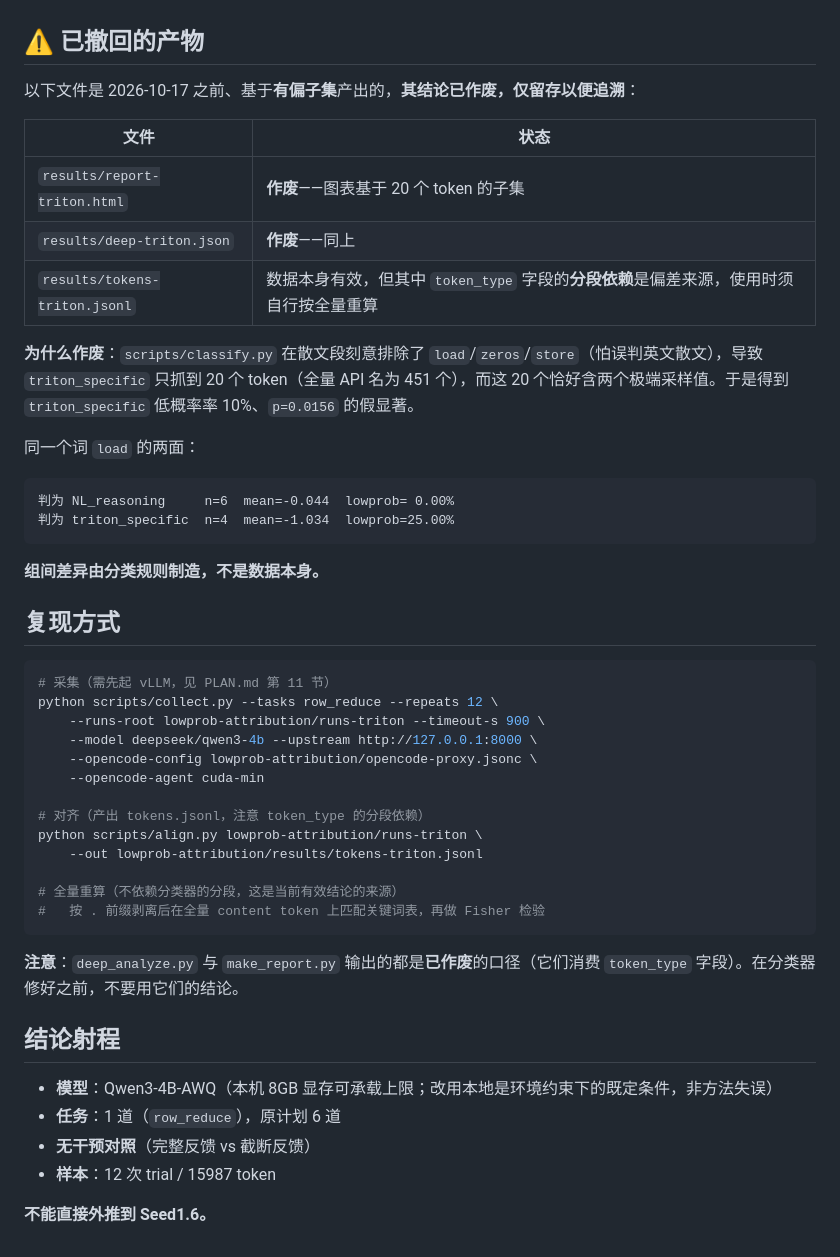
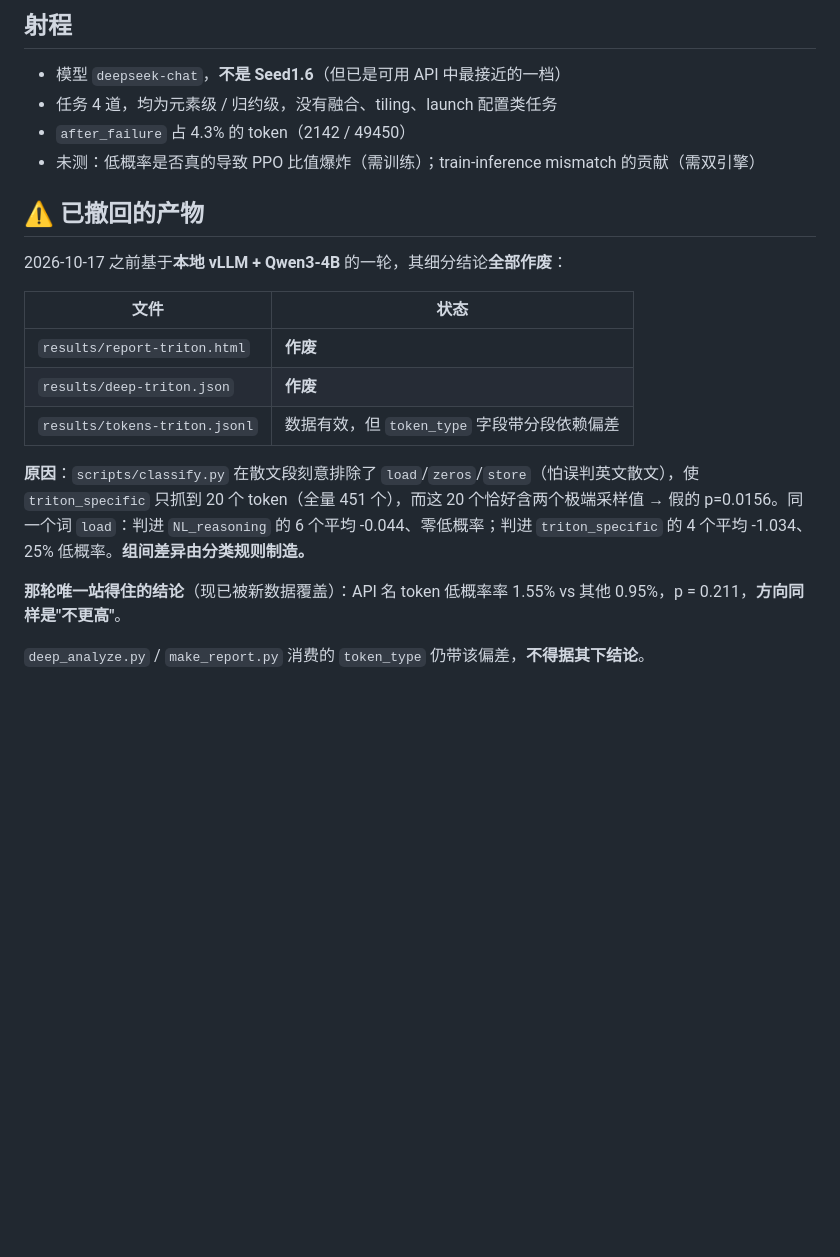
Before and after one commit to leo-grayrat/ai4cuda-try-and-error, a Markdown page: lowprob-attribution/RESULTS.md, the part around one of its changes. GitHub-like rendering; blank space fills up the shorter version.

````diff
--- a/lowprob-attribution/RESULTS.md
+++ b/lowprob-attribution/RESULTS.md
@@ -30,50 +79,22 @@
+## 射程
+
+- 模型 `deepseek-chat`，**不是 Seed1.6**（但已是可用 API 中最接近的一档）
+- 任务 4 道，均为元素级 / 归约级，没有融合、tiling、launch 配置类任务
+- `after_failure` 占 4.3% 的 token（2142 / 49450）
+- 未测：低概率是否真的导致 PPO 比值爆炸（需训练）；train-inference mismatch 的贡献（需双引擎）
 
 ## ⚠ 已撤回的产物
 
-以下文件是 2026-10-17 之前、基于**有偏子集**产出的，**其结论已作废，仅留存以便追溯**：
+2026-10-17 之前基于**本地 vLLM + Qwen3-4B** 的一轮，其细分结论**全部作废**：
 
 | 文件 | 状态 |
 |---|---|
-| `results/report-triton.html` | **作废**——图表基于 20 个 token 的子集 |
-| `results/deep-triton.json` | **作废**——同上 |
-| `results/tokens-triton.jsonl` | 数据本身有效，但其中 `token_type` 字段的**分段依赖**是偏差来源，使用时须自行按全量重算 |
+| `results/report-triton.html` | **作废** |
+| `results/deep-triton.json` | **作废** |
+| `results/tokens-triton.jsonl` | 数据有效，但 `token_type` 字段带分段依赖偏差 |
 
-**为什么作废**：`scripts/classify.py` 在散文段刻意排除了 `load`/`zeros`/`store`（怕误判英文散文），导致 `triton_specific` 只抓到 20 个 token（全量 API 名为 451 个），而这 20 个恰好含两个极端采样值。于是得到 `triton_specific` 低概率率 10%、`p=0.0156` 的假显著。
+**原因**：`scripts/classify.py` 在散文段刻意排除了 `load`/`zeros`/`store`（怕误判英文散文），使 `triton_specific` 只抓到 20 个 token（全量 451 个），而这 20 个恰好含两个极端采样值 → 假的 p=0.0156。同一个词 `load`：判进 `NL_reasoning` 的 6 个平均 -0.044、零低概率；判进 `triton_specific` 的 4 个平均 -1.034、25% 低概率。**组间差异由分类规则制造。**
 
-同一个词 `load` 的两面：
+**那轮唯一站得住的结论**（现已被新数据覆盖）：API 名 token 低概率率 1.55% vs 其他 0.95%，p = 0.211，**方向同样是"不更高"**。
 
-```
-判为 NL_reasoning     n=6  mean=-0.044  lowprob= 0.00%
-判为 triton_specific  n=4  mean=-1.034  lowprob=25.00%
-```
-
-**组间差异由分类规则制造，不是数据本身。**
-
-## 复现方式
-
-```bash
-# 采集（需先起 vLLM，见 PLAN.md 第 11 节）
-python scripts/collect.py --tasks row_reduce --repeats 12 \
-    --runs-root lowprob-attribution/runs-triton --timeout-s 900 \
-    --model deepseek/qwen3-4b --upstream http://127.0.0.1:8000 \
-    --opencode-config lowprob-attribution/opencode-proxy.jsonc \
-    --opencode-agent cuda-min
-
-# 对齐（产出 tokens.jsonl，注意 token_type 的分段依赖）
-python scripts/align.py lowprob-attribution/runs-triton \
-    --out lowprob-attribution/results/tokens-triton.jsonl
-
-# 全量重算（不依赖分类器的分段，这是当前有效结论的来源）
-#   按 . 前缀剥离后在全量 content token 上匹配关键词表，再做 Fisher 检验
-```
-
-**注意**：`deep_analyze.py` 与 `make_report.py` 输出的都是**已作废**的口径（它们消费 `token_type` 字段）。在分类器修好之前，不要用它们的结论。
-
-## 结论射程
-
-- **模型**：Qwen3-4B-AWQ（本机 8GB 显存可承载上限；改用本地是环境约束下的既定条件，非方法失误）
-- **任务**：1 道（`row_reduce`），原计划 6 道
-- **无干预对照**（完整反馈 vs 截断反馈）
-- **样本**：12 次 trial / 15987 token
-
-**不能直接外推到 Seed1.6。**
+`deep_analyze.py` / `make_report.py` 消费的 `token_type` 仍带该偏差，**不得据其下结论**。
````
Also changed, not shown: other parts of lowprob-attribution/RESULTS.md (+66 -17 lines), lowprob-attribution/paper.md (added, +249 -0 lines).
